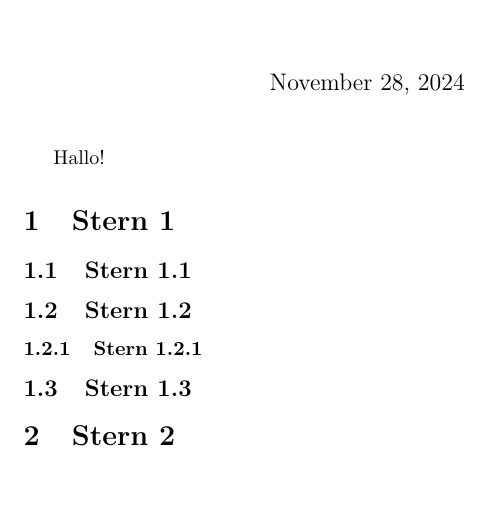
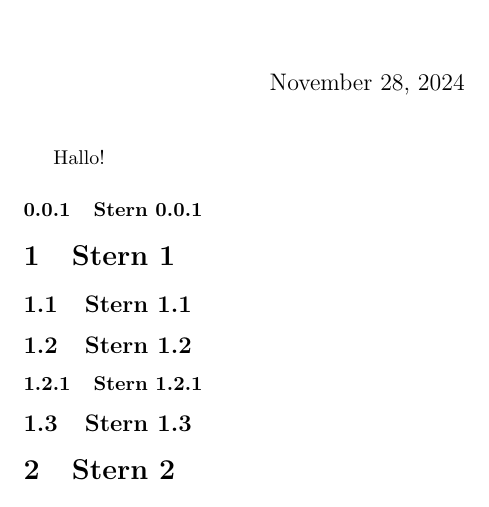
Before and after one commit to digimuwi/MWA_csl, a LaTeX document (docs/mwa_csl_guide/mwa_csl_guide.tex): part of the page, cut so that both start at the same text. Compiled offline with pdfLaTeX.

```diff
--- a/docs/mwa_csl_guide/mwa_csl_guide.tex
+++ b/docs/mwa_csl_guide/mwa_csl_guide.tex
@@ -3,6 +3,7 @@
 \begin{document}
 \maketitle
 Hallo!
+\subsubsection{Stern 0.0.1}
 \section{Stern 1}
 \subsection{Stern 1.1}
 \subsection{Stern 1.2}
```
Also changed, not shown: docs/mwa_csl_guide/mwa_csl_guide.pdf, 2 other files.
